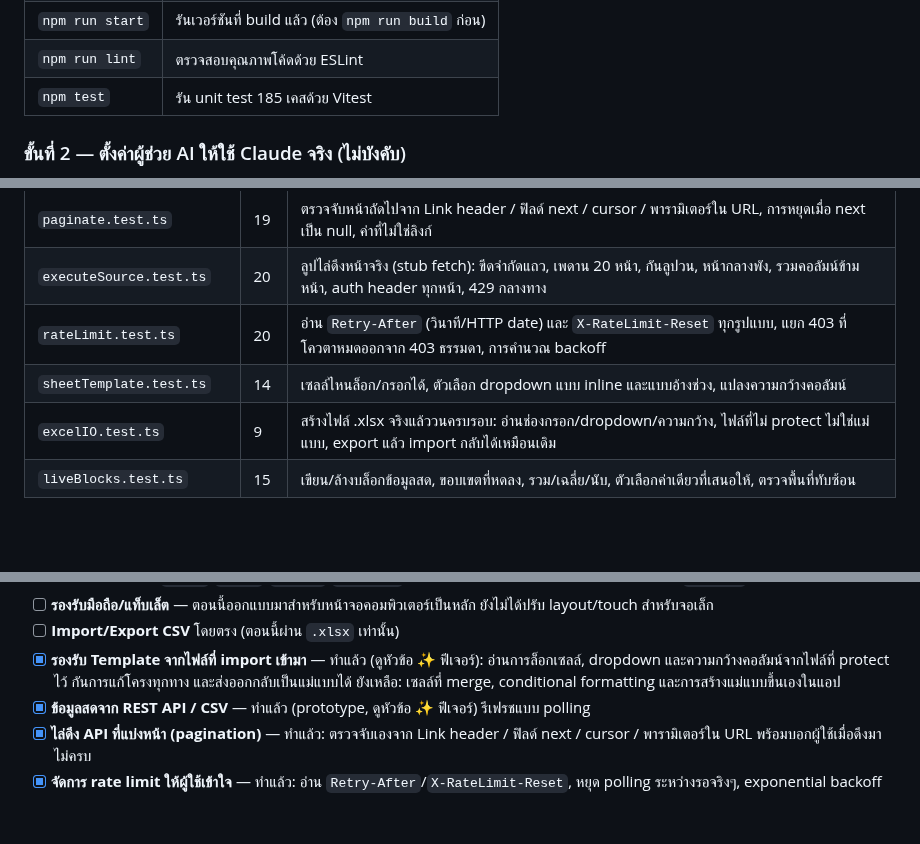
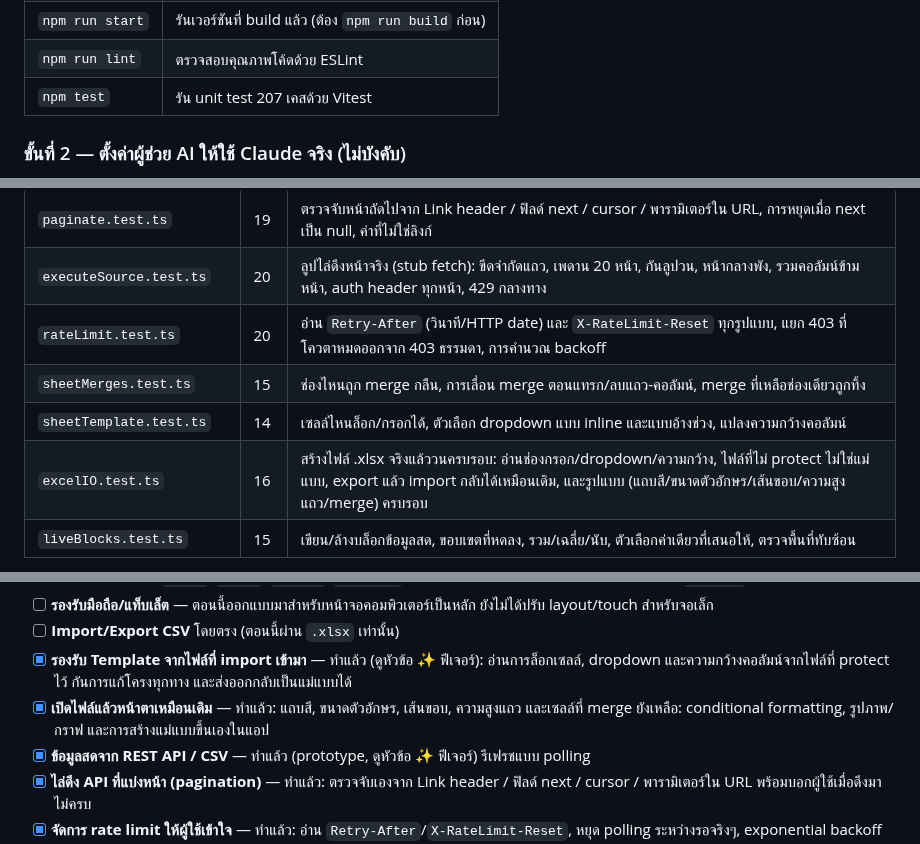
Before and after one commit to SuruchBoss/ExcelToGo, a Markdown page: README.md, 3 parts joined by grey strips. Rendered like a GitHub page; blank space fills up the shorter version.

```diff
--- a/README.md
+++ b/README.md
@@ -142,7 +142,7 @@ npm run dev
 | `npm run build` | build เป็นเวอร์ชัน production |
 | `npm run start` | รันเวอร์ชันที่ build แล้ว (ต้อง `npm run build` ก่อน) |
 | `npm run lint` | ตรวจสอบคุณภาพโค้ดด้วย ESLint |
-| `npm test` | รัน unit test 185 เคสด้วย Vitest |
+| `npm test` | รัน unit test 207 เคสด้วย Vitest |
 
 ### ขั้นที่ 2 — ตั้งค่าผู้ช่วย AI ให้ใช้ Claude จริง (ไม่บังคับ)
 
@@ -735,8 +761,9 @@ npm test      # 185 เคส ใน 14 ไฟล์ ด้วย Vitest
 | `paginate.test.ts` | 19 | ตรวจจับหน้าถัดไปจาก Link header / ฟิลด์ next / cursor / พารามิเตอร์ใน URL, การหยุดเมื่อ next เป็น null, ค่าที่ไม่ใช่ลิงก์ |
 | `executeSource.test.ts` | 20 | ลูปไล่ดึงหน้าจริง (stub fetch): ขีดจำกัดแถว, เพดาน 20 หน้า, กันลูปวน, หน้ากลางพัง, รวมคอลัมน์ข้ามหน้า, auth header ทุกหน้า, 429 กลางทาง |
 | `rateLimit.test.ts` | 20 | อ่าน `Retry-After` (วินาที/HTTP date) และ `X-RateLimit-Reset` ทุกรูปแบบ, แยก 403 ที่โควตาหมดออกจาก 403 ธรรมดา, การคำนวณ backoff |
+| `sheetMerges.test.ts` | 15 | ช่องไหนถูก merge กลืน, การเลื่อน merge ตอนแทรก/ลบแถว-คอลัมน์, merge ที่เหลือช่องเดียวถูกทิ้ง |
 | `sheetTemplate.test.ts` | 14 | เซลล์ไหนล็อก/กรอกได้, ตัวเลือก dropdown แบบ inline และแบบอ้างช่วง, แปลงความกว้างคอลัมน์ |
-| `excelIO.test.ts` | 9 | สร้างไฟล์ .xlsx จริงแล้ววนครบรอบ: อ่านช่องกรอก/dropdown/ความกว้าง, ไฟล์ที่ไม่ protect ไม่ใช่แม่แบบ, export แล้ว import กลับได้เหมือนเดิม |
+| `excelIO.test.ts` | 16 | สร้างไฟล์ .xlsx จริงแล้ววนครบรอบ: อ่านช่องกรอก/dropdown/ความกว้าง, ไฟล์ที่ไม่ protect ไม่ใช่แม่แบบ, export แล้ว import กลับได้เหมือนเดิม, และรูปแบบ (แถบสี/ขนาดตัวอักษร/เส้นขอบ/ความสูงแถว/merge) ครบรอบ |
 | `liveBlocks.test.ts` | 15 | เขียน/ล้างบล็อกข้อมูลสด, ขอบเขตที่หดลง, รวม/เฉลี่ย/นับ, ตัวเลือกค่าเดียวที่เสนอให้, ตรวจพื้นที่ทับซ้อน |
 
 CI: `npm run lint` → `npm run build` (บังคับ type-check เต็มโปรเจกต์ รวม parity ของ `Messages` สองภาษา) →
@@ -761,7 +788,8 @@ CI: `npm run lint` → `npm run build` (บังคับ type-check เต็
 - [ ] **Import/Export CSV** โดยตรง (ตอนนี้ผ่าน `.xlsx` เท่านั้น)
 - [x] **รองรับ Template จากไฟล์ที่ import เข้ามา** — ทำแล้ว (ดูหัวข้อ ✨ ฟีเจอร์): อ่านการล็อกเซลล์,
       dropdown และความกว้างคอลัมน์จากไฟล์ที่ protect ไว้ กันการแก้โครงทุกทาง และส่งออกกลับเป็นแม่แบบได้
-      ยังเหลือ: เซลล์ที่ merge, conditional formatting และการสร้างแม่แบบขึ้นเองในแอป
+- [x] **เปิดไฟล์แล้วหน้าตาเหมือนเดิม** — ทำแล้ว: แถบสี, ขนาดตัวอักษร, เส้นขอบ, ความสูงแถว และเซลล์ที่ merge
+      ยังเหลือ: conditional formatting, รูปภาพ/กราฟ และการสร้างแม่แบบขึ้นเองในแอป
 - [x] **ข้อมูลสดจาก REST API / CSV** — ทำแล้ว (prototype, ดูหัวข้อ ✨ ฟีเจอร์) รีเฟรชแบบ polling
 - [x] **ไล่ดึง API ที่แบ่งหน้า (pagination)** — ทำแล้ว: ตรวจจับเองจาก Link header / ฟิลด์ next / cursor /
       พารามิเตอร์ใน URL พร้อมบอกผู้ใช้เมื่อดึงมาไม่ครบ
```
Also changed, not shown: other parts of README.md (+30 -4 lines), README.en.md (+38 -7 lines), public/screenshots/17-styled-import.png (added), 7 other files.
